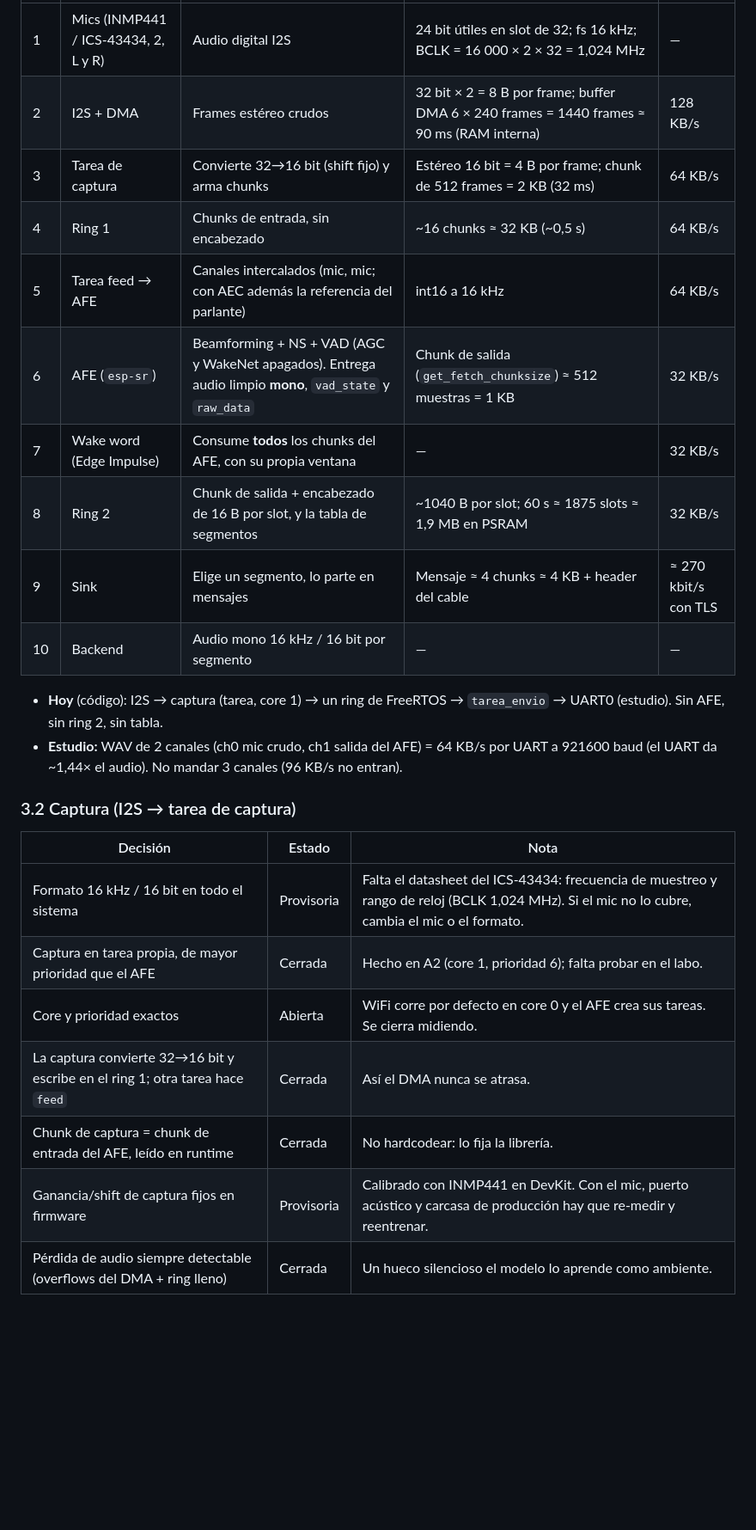
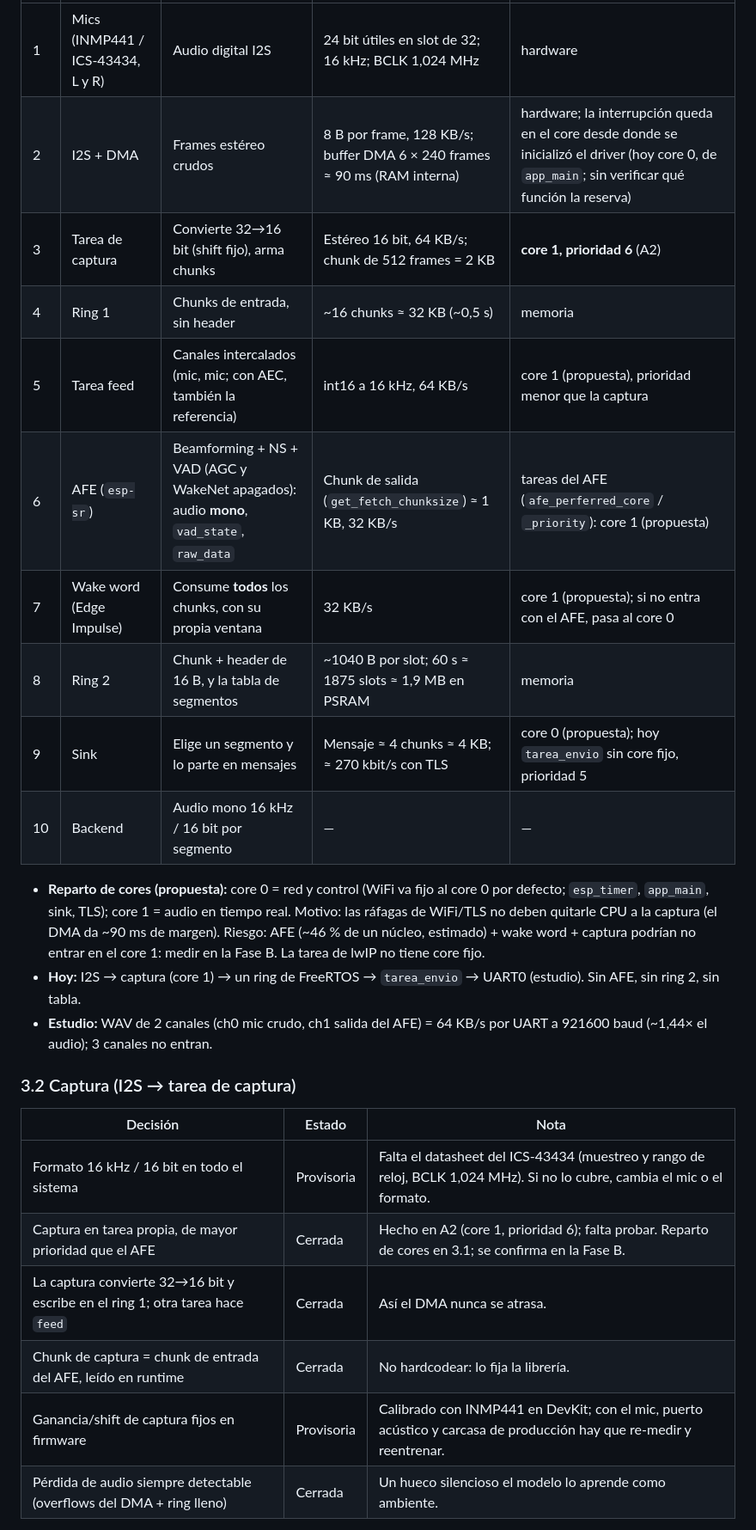
Before and after one commit to dantebarili/hi-orbita, a Markdown page: orbita-obsidian/arquitectura.md, the part around one of its changes. Shown at 86% size. Rendered like a GitHub page; blank space fills up the shorter version.

```diff
--- a/orbita-obsidian/arquitectura.md
+++ b/orbita-obsidian/arquitectura.md
@@ -83,28 +73,28 @@ mics ─▶ I2S/DMA ─▶ tarea de captura ─▶ RING 1 ─▶ tarea feed ─
 |---|---|---|---|---|
-| 1 | Mics (INMP441 / ICS-43434, 2, L y R) | Audio digital I2S | 24 bit útiles en slot de 32; fs 16 kHz; BCLK = 16 000 × 2 × 32 = 1,024 MHz | — |
-| 2 | I2S + DMA | Frames estéreo crudos | 32 bit × 2 = 8 B por frame; buffer DMA 6 × 240 frames = 1440 frames ≈ 90 ms (RAM interna) | 128 KB/s |
-| 3 | Tarea de captura | Convierte 32→16 bit (shift fijo) y arma chunks | Estéreo 16 bit = 4 B por frame; chunk de 512 frames = 2 KB (32 ms) | 64 KB/s |
-| 4 | Ring 1 | Chunks de entrada, sin encabezado | ~16 chunks ≈ 32 KB (~0,5 s) | 64 KB/s |
-| 5 | Tarea feed → AFE | Canales intercalados (mic, mic; con AEC además la referencia del parlante) | int16 a 16 kHz | 64 KB/s |
-| 6 | AFE (`esp-sr`) | Beamforming + NS + VAD (AGC y WakeNet apagados). Entrega audio limpio **mono**, `vad_state` y `raw_data` | Chunk de salida (`get_fetch_chunksize`) ≈ 512 muestras = 1 KB | 32 KB/s |
-| 7 | Wake word (Edge Impulse) | Consume **todos** los chunks del AFE, con su propia ventana | — | 32 KB/s |
-| 8 | Ring 2 | Chunk de salida + encabezado de 16 B por slot, y la tabla de segmentos | ~1040 B por slot; 60 s ≈ 1875 slots ≈ 1,9 MB en PSRAM | 32 KB/s |
-| 9 | Sink | Elige un segmento, lo parte en mensajes | Mensaje ≈ 4 chunks ≈ 4 KB + header del cable | ≈ 270 kbit/s con TLS |
+| 1 | Mics (INMP441 / ICS-43434, L y R) | Audio digital I2S | 24 bit útiles en slot de 32; 16 kHz; BCLK 1,024 MHz | hardware |
+| 2 | I2S + DMA | Frames estéreo crudos | 8 B por frame, 128 KB/s; buffer DMA 6 × 240 frames ≈ 90 ms (RAM interna) | hardware; la interrupción queda en el core desde donde se inicializó el driver (hoy core 0, de `app_main`; sin verificar qué función la reserva) |
+| 3 | Tarea de captura | Convierte 32→16 bit (shift fijo), arma chunks | Estéreo 16 bit, 64 KB/s; chunk de 512 frames = 2 KB | **core 1, prioridad 6** (A2) |
+| 4 | Ring 1 | Chunks de entrada, sin header | ~16 chunks ≈ 32 KB (~0,5 s) | memoria |
+| 5 | Tarea feed | Canales intercalados (mic, mic; con AEC, también la referencia) | int16 a 16 kHz, 64 KB/s | core 1 (propuesta), prioridad menor que la captura |
+| 6 | AFE (`esp-sr`) | Beamforming + NS + VAD (AGC y WakeNet apagados): audio **mono**, `vad_state`, `raw_data` | Chunk de salida (`get_fetch_chunksize`) ≈ 1 KB, 32 KB/s | tareas del AFE (`afe_perferred_core` / `_priority`): core 1 (propuesta) |
+| 7 | Wake word (Edge Impulse) | Consume **todos** los chunks, con su propia ventana | 32 KB/s | core 1 (propuesta); si no entra con el AFE, pasa al core 0 |
+| 8 | Ring 2 | Chunk + header de 16 B, y la tabla de segmentos | ~1040 B por slot; 60 s ≈ 1875 slots ≈ 1,9 MB en PSRAM | memoria |
+| 9 | Sink | Elige un segmento y lo parte en mensajes | Mensaje ≈ 4 chunks ≈ 4 KB; ≈ 270 kbit/s con TLS | core 0 (propuesta); hoy `tarea_envio` sin core fijo, prioridad 5 |
 | 10 | Backend | Audio mono 16 kHz / 16 bit por segmento | — | — |
 
-- **Hoy** (código): I2S → captura (tarea, core 1) → un ring de FreeRTOS → `tarea_envio` → UART0 (estudio). Sin AFE, sin ring 2, sin tabla.
-- **Estudio:** WAV de 2 canales (ch0 mic crudo, ch1 salida del AFE) = 64 KB/s por UART a 921600 baud (el UART da ~1,44× el audio). No mandar 3 canales (96 KB/s no entran).
+- **Reparto de cores (propuesta):** core 0 = red y control (WiFi va fijo al core 0 por defecto; `esp_timer`, `app_main`, sink, TLS); core 1 = audio en tiempo real. Motivo: las ráfagas de WiFi/TLS no deben quitarle CPU a la captura (el DMA da ~90 ms de margen). Riesgo: AFE (~46 % de un núcleo, estimado) + wake word + captura podrían no entrar en el core 1: medir en la Fase B. La tarea de lwIP no tiene core fijo.
+- **Hoy:** I2S → captura (core 1) → un ring de FreeRTOS → `tarea_envio` → UART0 (estudio). Sin AFE, sin ring 2, sin tabla.
+- **Estudio:** WAV de 2 canales (ch0 mic crudo, ch1 salida del AFE) = 64 KB/s por UART a 921600 baud (~1,44× el audio); 3 canales no entran.
 
 ### 3.2 Captura (I2S → tarea de captura)
 
 | Decisión | Estado | Nota |
 |---|---|---|
-| Formato 16 kHz / 16 bit en todo el sistema | Provisoria | Falta el datasheet del ICS-43434: frecuencia de muestreo y rango de reloj (BCLK 1,024 MHz). Si el mic no lo cubre, cambia el mic o el formato. |
-| Captura en tarea propia, de mayor prioridad que el AFE | Cerrada | Hecho en A2 (core 1, prioridad 6); falta probar en el labo. |
-| Core y prioridad exactos | Abierta | WiFi corre por defecto en core 0 y el AFE crea sus tareas. Se cierra midiendo. |
+| Formato 16 kHz / 16 bit en todo el sistema | Provisoria | Falta el datasheet del ICS-43434 (muestreo y rango de reloj, BCLK 1,024 MHz). Si no lo cubre, cambia el mic o el formato. |
+| Captura en tarea propia, de mayor prioridad que el AFE | Cerrada | Hecho en A2 (core 1, prioridad 6); falta probar. Reparto de cores en 3.1; se confirma en la Fase B. |
 | La captura convierte 32→16 bit y escribe en el ring 1; otra tarea hace `feed` | Cerrada | Así el DMA nunca se atrasa. |
 | Chunk de captura = chunk de entrada del AFE, leído en runtime | Cerrada | No hardcodear: lo fija la librería. |
-| Ganancia/shift de captura fijos en firmware | Provisoria | Calibrado con INMP441 en DevKit. Con el mic, puerto acústico y carcasa de producción hay que re-medir y reentrenar. |
+| Ganancia/shift de captura fijos en firmware | Provisoria | Calibrado con INMP441 en DevKit; con el mic, puerto acústico y carcasa de producción hay que re-medir y reentrenar. |
 | Pérdida de audio siempre detectable (overflows del DMA + ring lleno) | Cerrada | Un hueco silencioso el modelo lo aprende como ambiente. |
 
 El INMP441 entrega 32 bits por slot pero solo 24 son útiles.
```
Also changed, not shown: other parts of orbita-obsidian/arquitectura.md (+56 -83 lines), plan_dante.md (+17 -18 lines).
